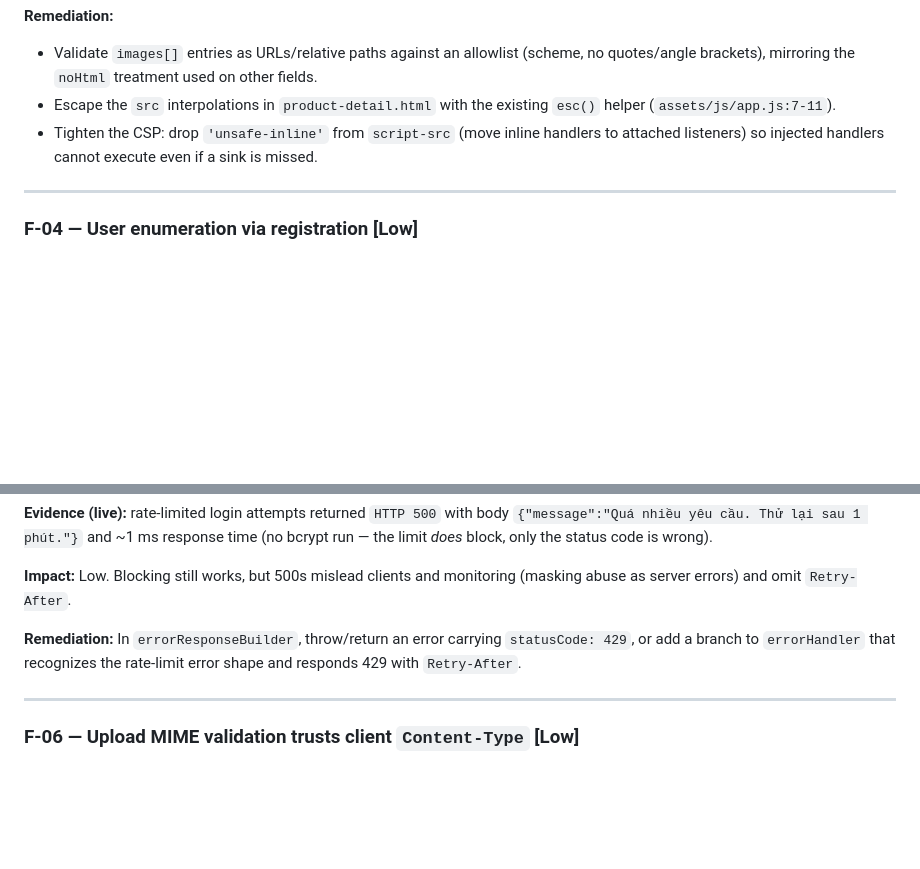
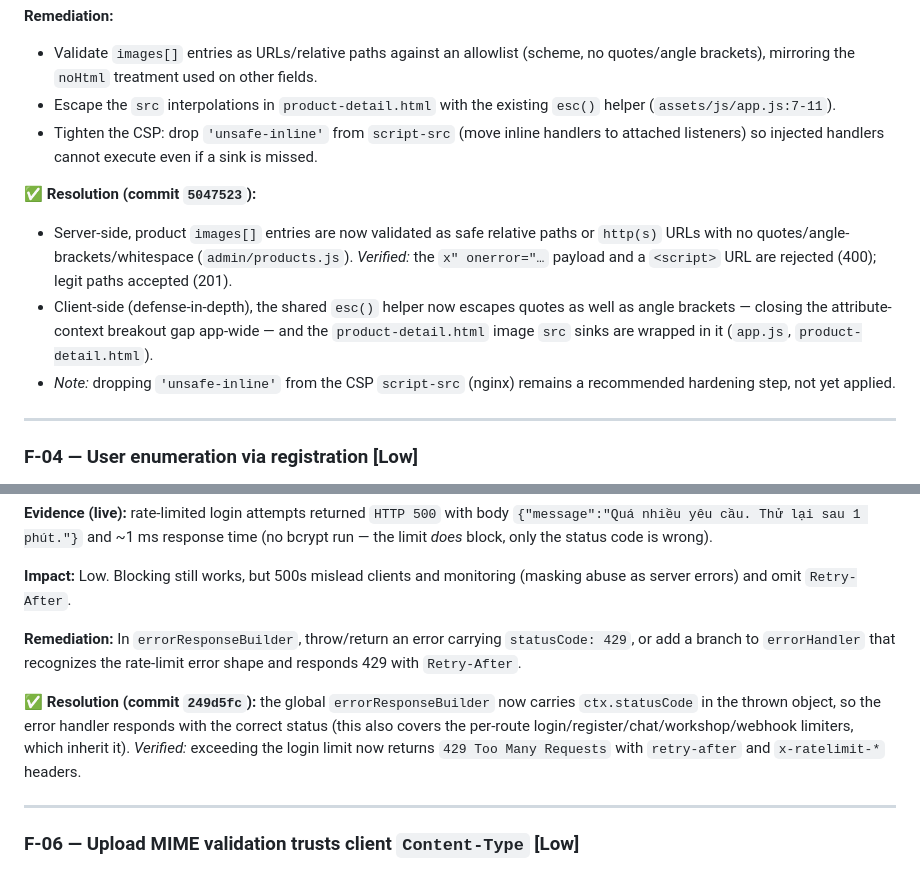
Before and after one commit to BaoBao-101/sprouty, a Markdown page: pentest_report.md, 2 parts joined by grey strips. GitHub-like rendering; blank space fills up the shorter version.

```diff
--- a/pentest_report.md
+++ b/pentest_report.md
@@ -130,6 +137,11 @@ The injected `onerror` handler fires for every visitor of that public product pa
 - Escape the `src` interpolations in `product-detail.html` with the existing `esc()` helper (`assets/js/app.js:7-11`).
 - Tighten the CSP: drop `'unsafe-inline'` from `script-src` (move inline handlers to attached listeners) so injected handlers cannot execute even if a sink is missed.
 
+**✅ Resolution (commit `5047523`):**
+- Server-side, product `images[]` entries are now validated as safe relative paths or `http(s)` URLs with no quotes/angle-brackets/whitespace (`admin/products.js`). *Verified:* the `x" onerror="…` payload and a `<script>` URL are rejected (400); legit paths accepted (201).
+- Client-side (defense-in-depth), the shared `esc()` helper now escapes quotes as well as angle brackets — closing the attribute-context breakout gap app-wide — and the `product-detail.html` image `src` sinks are wrapped in it (`app.js`, `product-detail.html`).
+- *Note:* dropping `'unsafe-inline'` from the CSP `script-src` (nginx) remains a recommended hardening step, not yet applied.
+
 ---
 
 ### F-04 — User enumeration via registration  **[Low]**
@@ -151,6 +163,8 @@ When the limiter trips, the response is **HTTP 500** rather than 429. The global
 **Impact:** Low. Blocking still works, but 500s mislead clients and monitoring (masking abuse as server errors) and omit `Retry-After`.
 
 **Remediation:** In `errorResponseBuilder`, throw/return an error carrying `statusCode: 429`, or add a branch to `errorHandler` that recognizes the rate-limit error shape and responds 429 with `Retry-After`.
+
+**✅ Resolution (commit `249d5fc`):** the global `errorResponseBuilder` now carries `ctx.statusCode` in the thrown object, so the error handler responds with the correct status (this also covers the per-route login/register/chat/workshop/webhook limiters, which inherit it). *Verified:* exceeding the login limit now returns `429 Too Many Requests` with `retry-after` and `x-ratelimit-*` headers.
 
 ---
 
```
Also changed, not shown: other parts of pentest_report.md (+15 -8 lines).
